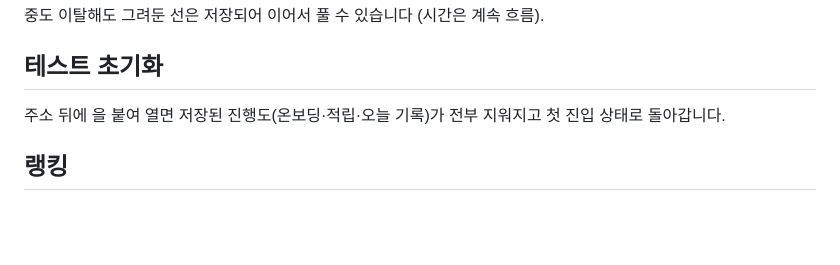
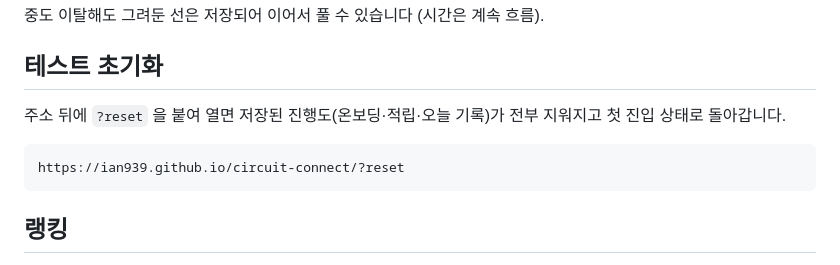
Before and after one commit to ian939/circuit-connect, a Markdown page: README.md, the part around the change. Drawn GitHub-style; blank space fills up the shorter version.

Commit message:
README 초기화 안내 코드블록 복구
Co-Authored-By: Claude Opus 5 (1M context) <noreply@anthropic.com>

````diff
--- a/README.md
+++ b/README.md
@@ -75,9 +75,12 @@
 
 ## 테스트 초기화
 
-주소 뒤에  을 붙여 열면 저장된 진행도(온보딩·적립·오늘 기록)가 전부 지워지고
+주소 뒤에 `?reset` 을 붙여 열면 저장된 진행도(온보딩·적립·오늘 기록)가 전부 지워지고
 첫 진입 상태로 돌아갑니다.
 
+```
+https://ian939.github.io/circuit-connect/?reset
+```
 
 
 ## 랭킹
````
